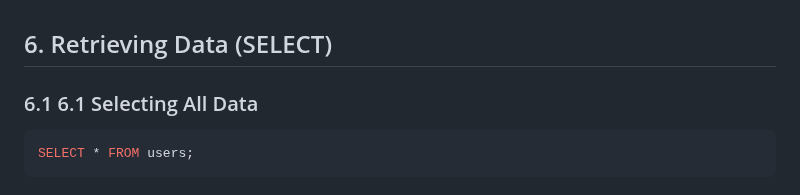
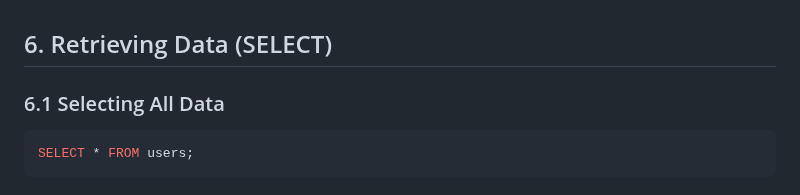
Before and after one commit to PrabothCharith/NextGen-Tec, a Markdown page: day11/day11-note/day-11-note.md, the part around the change. Drawn GitHub-style.

Commit message:
Fix formatting in day 11 notes for SQL SELECT section

````diff
--- a/day11/day11-note/day-11-note.md
+++ b/day11/day11-note/day-11-note.md
@@ -81,7 +81,7 @@ VALUES
 
 ## 6. Retrieving Data (SELECT)
 
-### 6.1 6.1 Selecting All Data
+### 6.1 Selecting All Data
 ```sql
 SELECT * FROM users;
 ```
````
